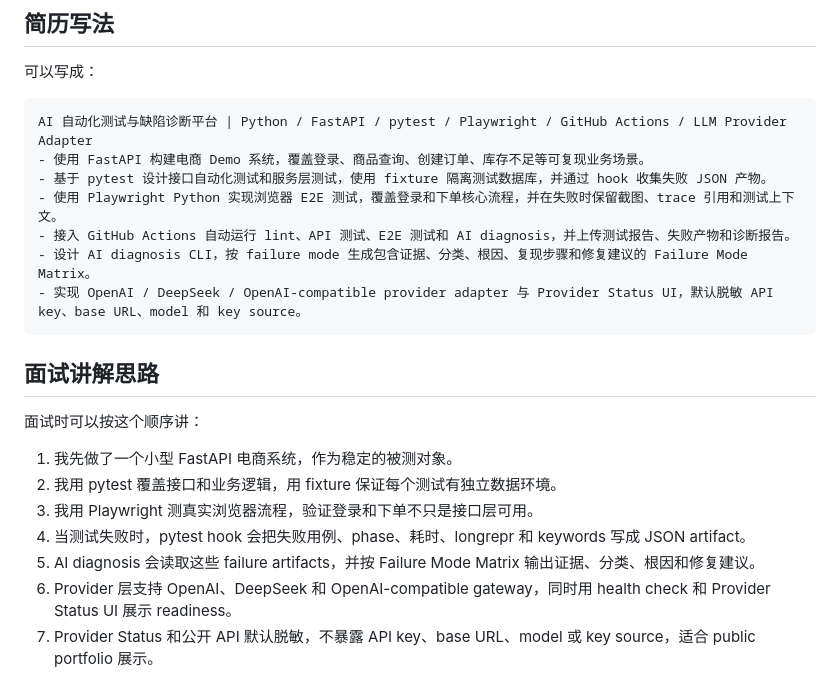
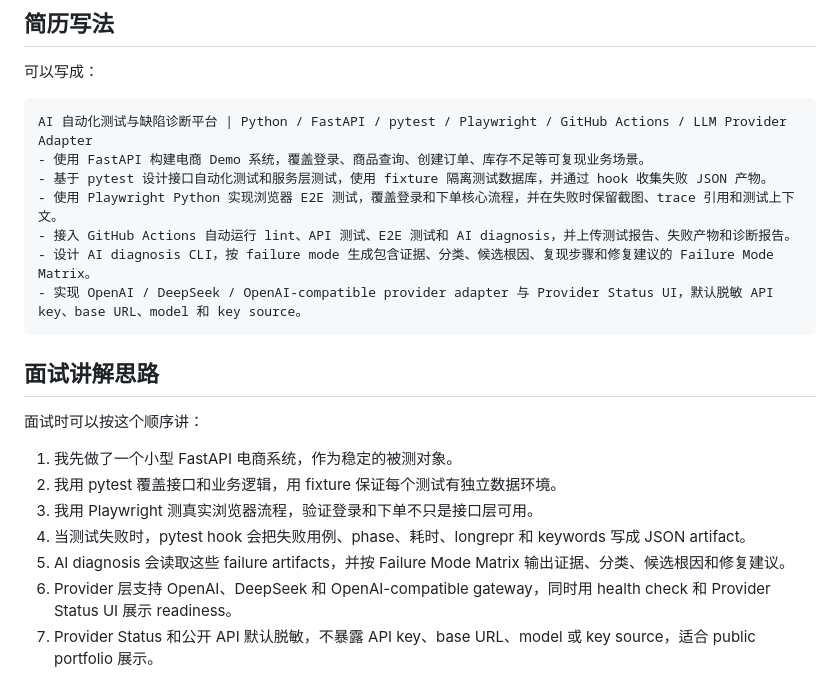
Before and after one commit to sbkyc/ai-qa-copilot, a Markdown page: docs/resume-zh.md, the part around the change. GitHub-like rendering.

````diff
--- a/docs/resume-zh.md
+++ b/docs/resume-zh.md
@@ -26,7 +26,7 @@ AI 自动化测试与缺陷诊断平台 | Python / FastAPI / pytest / Playwright
 - 基于 pytest 设计接口自动化测试和服务层测试，使用 fixture 隔离测试数据库，并通过 hook 收集失败 JSON 产物。
 - 使用 Playwright Python 实现浏览器 E2E 测试，覆盖登录和下单核心流程，并在失败时保留截图、trace 引用和测试上下文。
 - 接入 GitHub Actions 自动运行 lint、API 测试、E2E 测试和 AI diagnosis，并上传测试报告、失败产物和诊断报告。
-- 设计 AI diagnosis CLI，按 failure mode 生成包含证据、分类、根因、复现步骤和修复建议的 Failure Mode Matrix。
+- 设计 AI diagnosis CLI，按 failure mode 生成包含证据、分类、候选根因、复现步骤和修复建议的 Failure Mode Matrix。
 - 实现 OpenAI / DeepSeek / OpenAI-compatible provider adapter 与 Provider Status UI，默认脱敏 API key、base URL、model 和 key source。
 ```
 
@@ -38,7 +38,7 @@ AI 自动化测试与缺陷诊断平台 | Python / FastAPI / pytest / Playwright
 2. 我用 pytest 覆盖接口和业务逻辑，用 fixture 保证每个测试有独立数据环境。
 3. 我用 Playwright 测真实浏览器流程，验证登录和下单不只是接口层可用。
 4. 当测试失败时，pytest hook 会把失败用例、phase、耗时、longrepr 和 keywords 写成 JSON artifact。
-5. AI diagnosis 会读取这些 failure artifacts，并按 Failure Mode Matrix 输出证据、分类、根因和修复建议。
+5. AI diagnosis 会读取这些 failure artifacts，并按 Failure Mode Matrix 输出证据、分类、候选根因和修复建议。
 6. Provider 层支持 OpenAI、DeepSeek 和 OpenAI-compatible gateway，同时用 health check 和 Provider Status UI 展示 readiness。
 7. Provider Status 和公开 API 默认脱敏，不暴露 API key、base URL、model 或 key source，适合 public portfolio 展示。
 8. README、portfolio walkthrough、截图和截图复现脚本把项目包装成面试官可以快速理解的演示路径。
````
Also changed, not shown: docs/interview-qa.md (+1 -1 lines), docs/interview-walkthrough-zh.md (+3 -3 lines).
